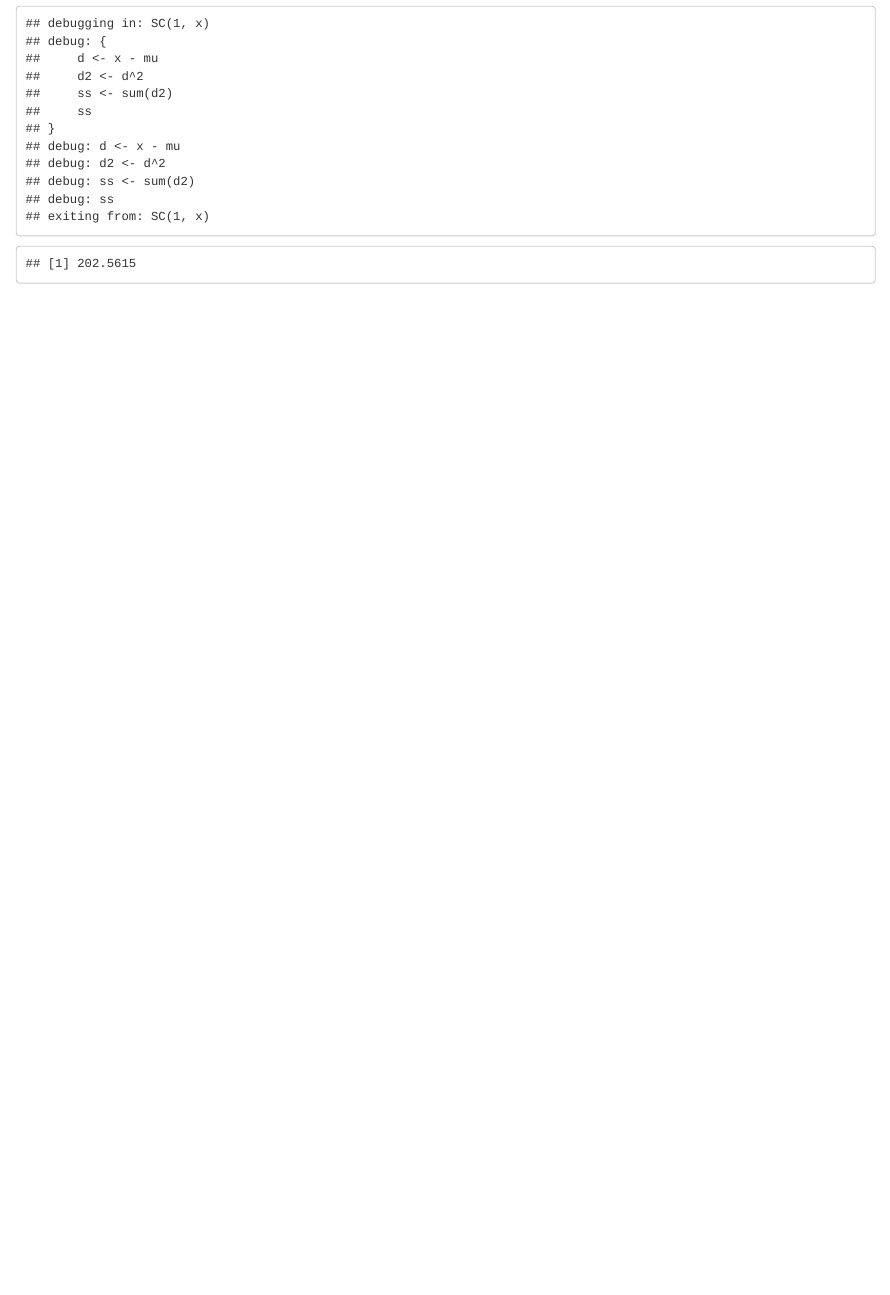
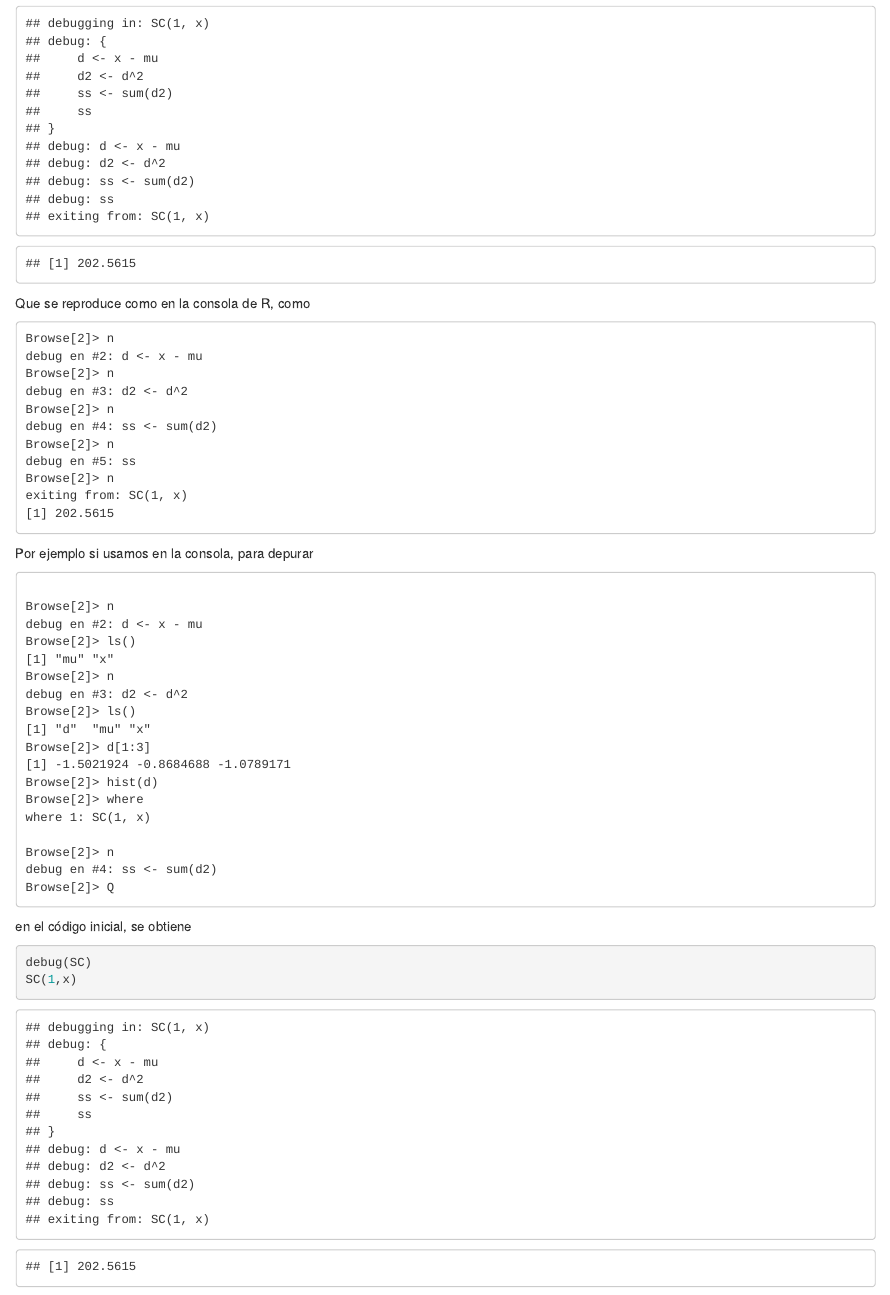
Before and after one commit to JacksonMcoy/Curso-R, an R Markdown document (DepuracionR/Depuracion_R/Depuracion_R.Rmd): the page in a window 1100 px wide, from 1760 px down. Rendered offline with R 4.5, knitr and Pandoc, with nearby package versions; some code elsewhere in the file could not run offline.

Commit message:
Notas de depuracion en R

````diff
--- a/DepuracionR/Depuracion_R/Depuracion_R.Rmd
+++ b/DepuracionR/Depuracion_R/Depuracion_R.Rmd
@@ -90,3 +90,45 @@ SC(1,x)
 debug(SC)
 SC(1,x)
 ```
+Que se reproduce como en la consola de R, como
+```
+Browse[2]> n
+debug en #2: d <- x - mu
+Browse[2]> n
+debug en #3: d2 <- d^2
+Browse[2]> n
+debug en #4: ss <- sum(d2)
+Browse[2]> n
+debug en #5: ss
+Browse[2]> n
+exiting from: SC(1, x)
+[1] 202.5615
+```
+
+Por ejemplo si usamos en la consola, para depurar
+
+```
+
+Browse[2]> n
+debug en #2: d <- x - mu
+Browse[2]> ls()
+[1] "mu" "x"
+Browse[2]> n
+debug en #3: d2 <- d^2
+Browse[2]> ls()
+[1] "d"  "mu" "x"
+Browse[2]> d[1:3]
+[1] -1.5021924 -0.8684688 -1.0789171
+Browse[2]> hist(d)
+Browse[2]> where
+where 1: SC(1, x)
+
+Browse[2]> n
+debug en #4: ss <- sum(d2)
+Browse[2]> Q
+```
+ en el código inicial, se obtiene
+```{r}
+debug(SC)
+SC(1,x)
+```
````
Also changed, not shown: DepuracionR/Depuracion_R/Depuracion_R.nb.html.
